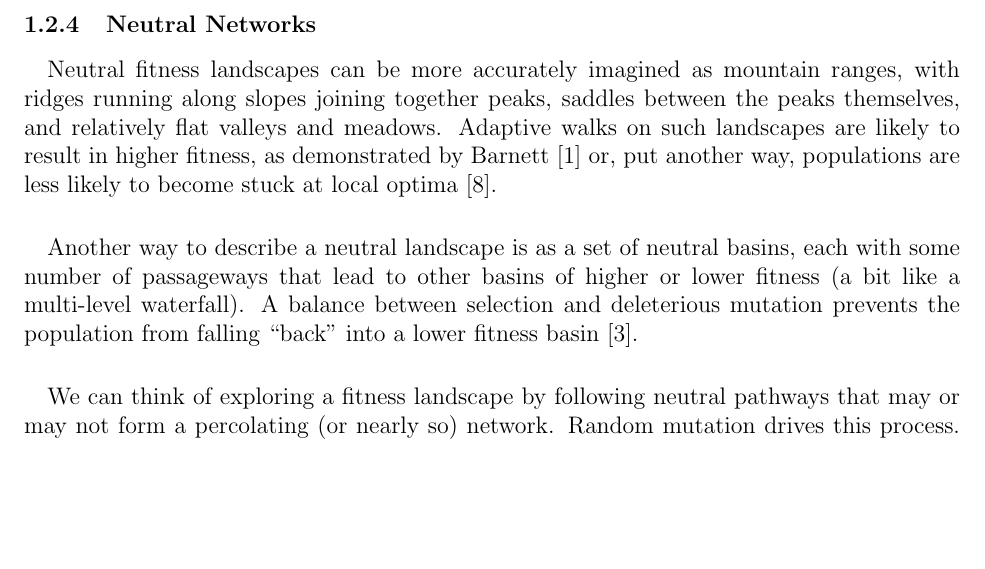
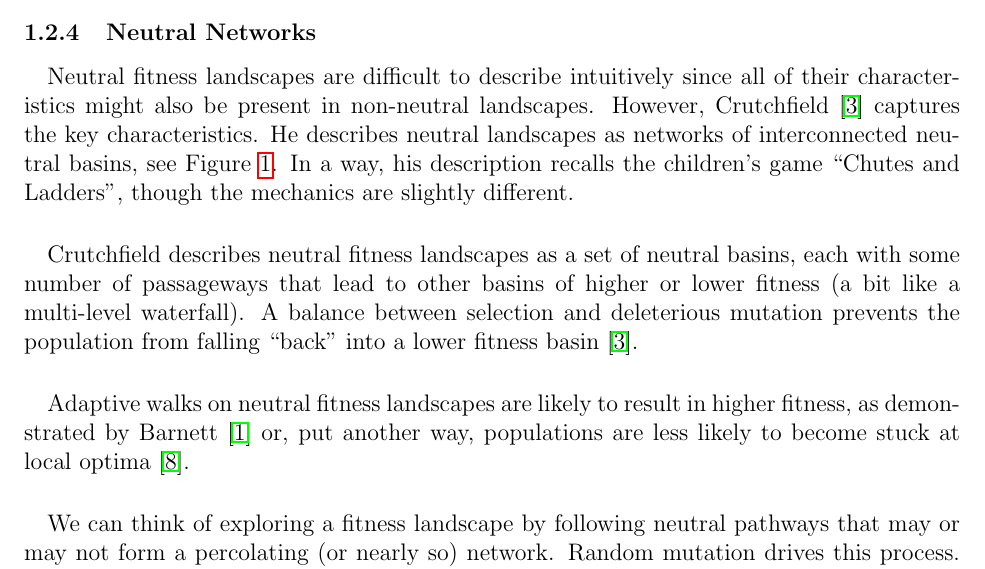
Before and after one commit to glesica/fitness-thesis, a LaTeX document (proposal.tex): part of page 4 of 7 before the commit and part of page 4 of 8 after it, cut so that both start at the same text, the shorter picture padded with empty space. Compiled offline with pdfLaTeX.

Commit message:
Revise section on neutral networks. Add Crutchfield figure.

```diff
--- a/proposal.tex
+++ b/proposal.tex
@@ -1,4 +1,4 @@
-\documentclass[12pt,letterpaper,titlepage,draft]{article}
+\documentclass[12pt,letterpaper,titlepage]{article}
 \usepackage{amsmath}
 \usepackage{amsfonts}
 \usepackage{amssymb}
@@ -144,9 +144,9 @@ small hill.
 \subsubsection{Neutral Networks}
 
 \paragraph{}
-Neutral fitness landscapes can be more accurately imagined as
-mountain ranges, with ridges running along slopes joining together peaks,
-saddles between the peaks themselves, and relatively flat valleys and meadows.
-Adaptive walks on such landscapes are likely to result in higher fitness, as
-demonstrated by Barnett~\cite{Barnett1998} or, put another way, populations are
-less likely to become stuck at local optima~\cite{Newman1998}.
+Neutral fitness landscapes are difficult to describe intuitively since all of
+their characteristics might also be present in non-neutral landscapes. However,
+Crutchfield~\cite{Crutchfield1999} captures the key characteristics. He
+describes neutral landscapes as networks of interconnected neutral basins,
+see Figure~\ref{fig:crutchfield-basins}. In a way, his description recalls the children's
+game ``Chutes and Ladders'', though the mechanics are slightly different.
@@ -153,10 +158,17 @@ less likely to become stuck at local optima~\cite{Newman1998}.
+    \label{fig:crutchfield-basins}
+\end{figure}
 
 \paragraph{}
-Another way to describe a neutral landscape is as a set of neutral basins, each
-with some number of passageways that lead to other basins of higher or lower
-fitness (a bit like a multi-level waterfall). A balance between selection and
-deleterious mutation prevents the population from falling ``back'' into a lower
-fitness basin~\cite{Crutchfield1999}.
+Crutchfield describes neutral fitness landscapes as a set of neutral basins,
+each with some number of passageways that lead to other basins of higher or
+lower fitness (a bit like a multi-level waterfall). A balance between selection
+and deleterious mutation prevents the population from falling ``back'' into a
+lower fitness basin~\cite{Crutchfield1999}.
+
+\paragraph{}
+Adaptive walks on neutral fitness landscapes are likely to result in higher
+fitness, as demonstrated by Barnett~\cite{Barnett1998} or, put another way,
+populations are less likely to become stuck at local optima~\cite{Newman1998}.
 
 \paragraph{}
 We can think of exploring a fitness landscape by following neutral pathways
```
Also changed, not shown: proposal.tex (5 more changed lines).
